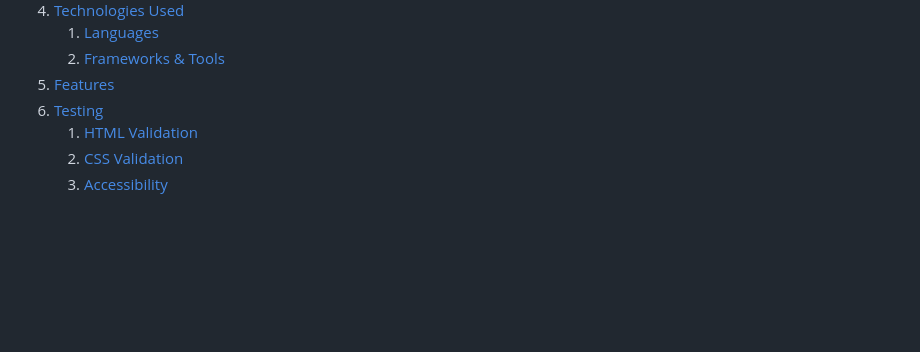
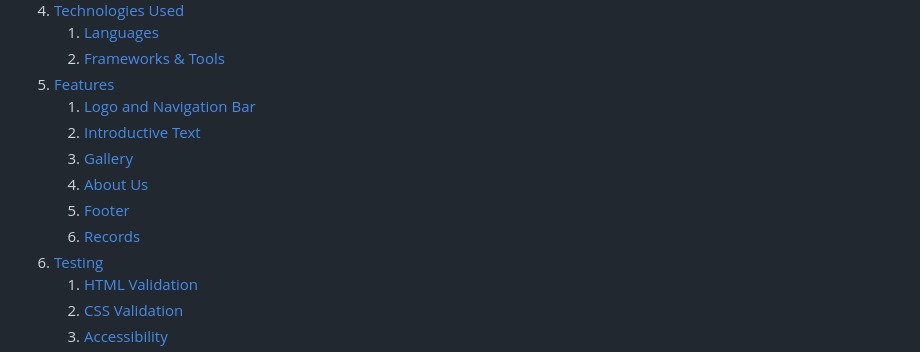
Before and after one commit to Gianlooca/alteramusica, a Markdown page: README.md, the part around the change. GitHub-like rendering; blank space fills up the shorter version.

Commit message:
Add elements to features in README.md

```diff
--- a/README.md
+++ b/README.md
@@ -37,6 +37,12 @@
     1. [Languages](#languages)
     2. [Frameworks & Tools](#frameworks-&-tools)
 5. [Features](#features)
+    1. [Logo and Navigation Bar](#logo-and-navigation-bar)
+    2. [Introductive Text](#introductive-text)
+    3. [Gallery](#gallery)
+    4. [About Us](#about-us)
+    5. [Footer](#footer)
+    6. [Records](#records)
 6. [Testing](#validation)
     1. [HTML Validation](#HTML-validation)
     2. [CSS Validation](#CSS-validation)
```
